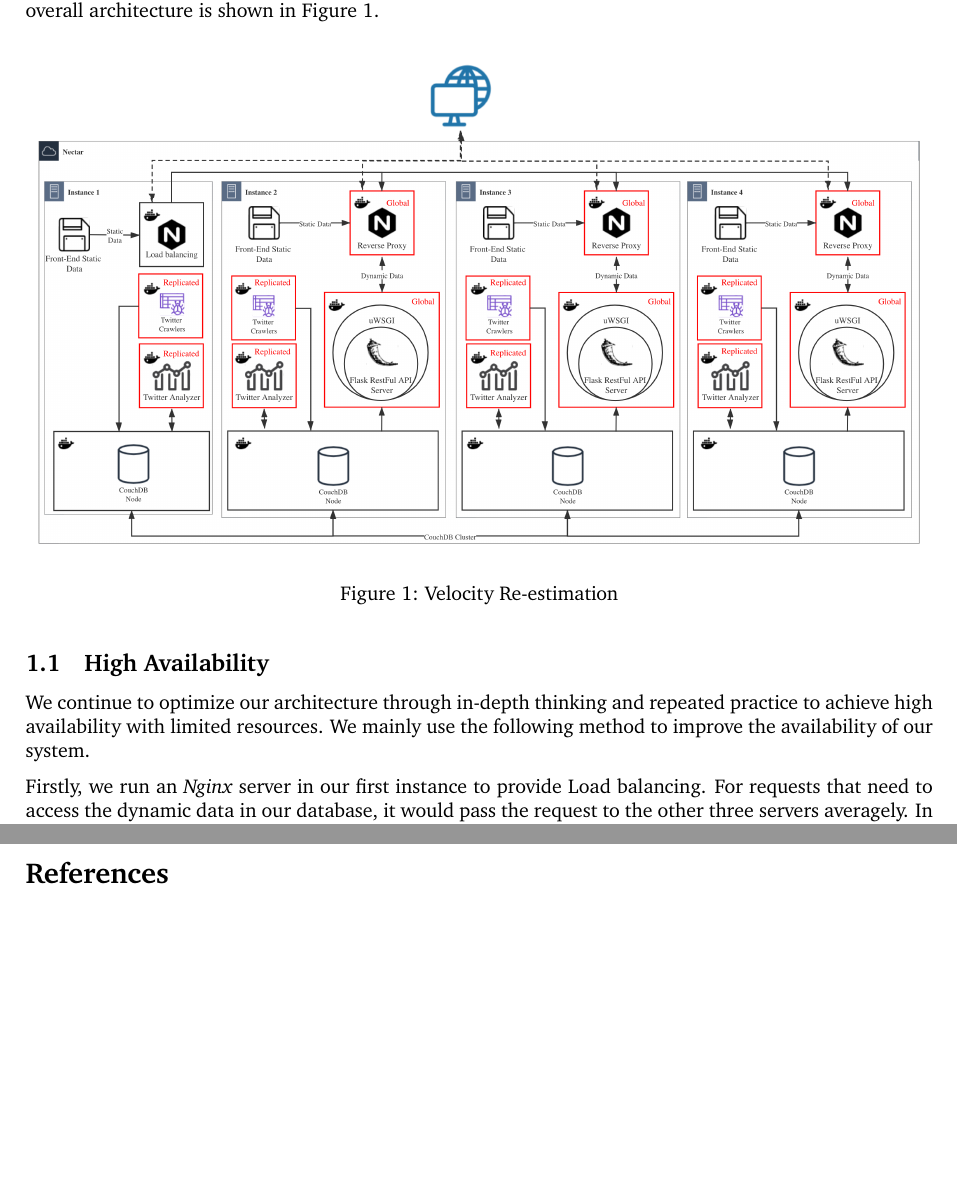
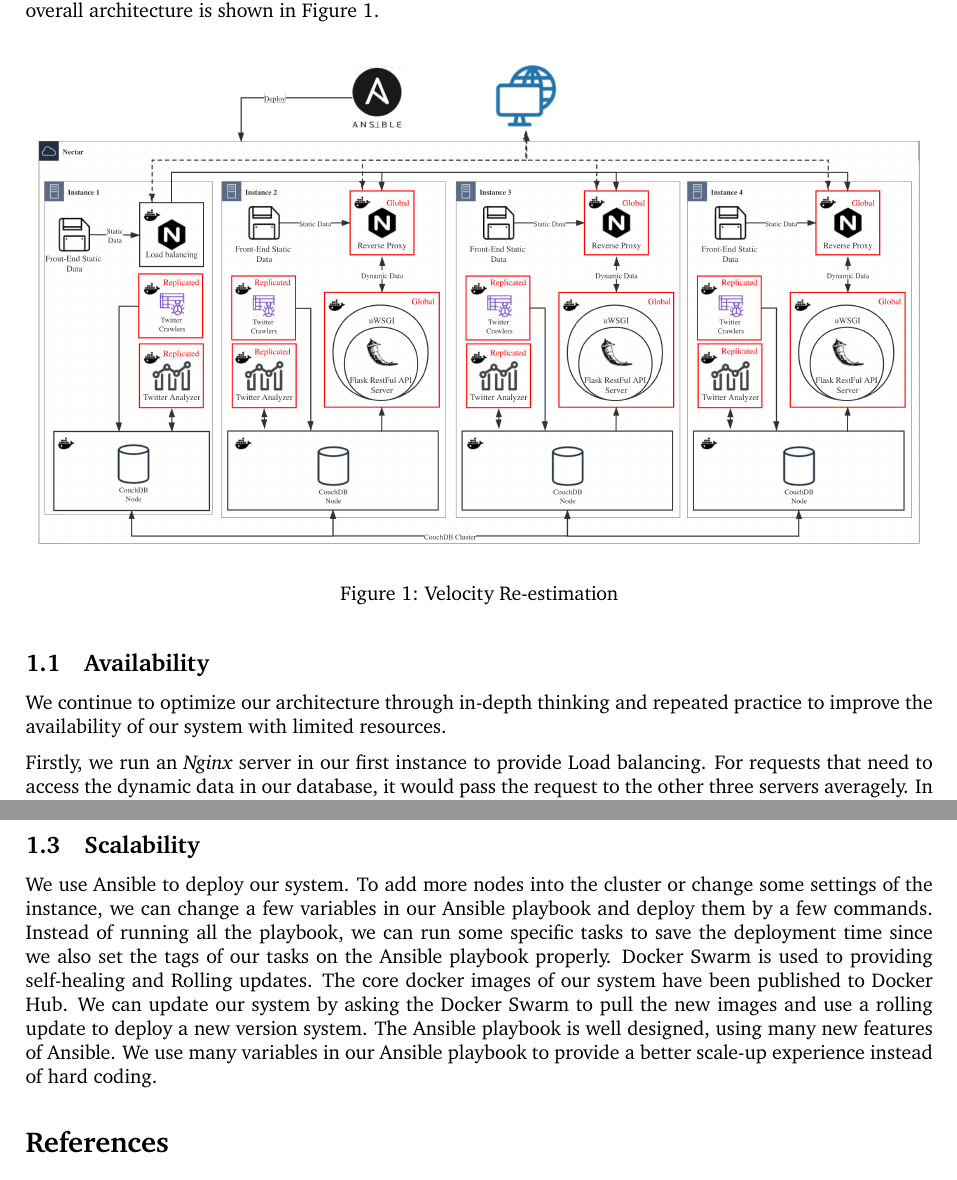
Before and after one commit to CCC-2020-G17/city-analytics-on-the-cloud, a LaTeX document (report/report.tex): two parts of pages 1 and 3 of 3, joined at a grey line, cut so that both start at the same text, the shorter picture padded with empty space. Compiled offline with pdfLaTeX.

Commit message:
update architecture

```diff
--- a/report/report.tex
+++ b/report/report.tex
@@ -53,13 +53,13 @@ The architecture of our system is well designed. It is aimed to provide both a b
 
 \begin{figure}[htp]
 \centering
-\includegraphics[width=\textwidth]{img/systemStructure.png}
+\includegraphics[width=\textwidth]{img/architecture.png}
 \caption{Velocity Re-estimation}
 \label{fig:systemArchitecturePsystemArchitecture}
 \end{figure}
 
-\subsection{High Availability}
-We continue to optimize our architecture through in-depth thinking and repeated practice to achieve high availability with limited resources. We mainly use the following method to improve the availability of our system.
+\subsection{Availability}
+We continue to optimize our architecture through in-depth thinking and repeated practice to improve the availability of our system with limited resources.
 
 Firstly, we run an \textit{Nginx} server in our first instance to provide Load balancing. For requests that need to access the dynamic data in our database, it would pass the request to the other three servers averagely. In this way, we can efficiently distribute the incoming network traffic to our backend servers in the cluster. When it comes to the situation where the first instance may crash, users can still access our application through the IPs of the other three nodes. However, this solution is not good enough and is contradict to high availability. We had tried to use two \textit{Nginx} server with a software called Keepalived to provide a more fault-tolerant system. However, we found out that we are not allowed to use floating IP in \textit{Nectar}. Since we cannot set a virtual IP for our \textit{Nginx} servers, the only way to handle this issue is to let the other three nodes to keep the full functionality of our application. Users can access our application through any IP of our instances, but only the IP of the first instance would provide load balancing control.
 
@@ -78,3 +81,5 @@ In conclusion, our system is a fault-tolerant system with high availability. Our
 \subsection{Dynamic and Static Separation}
 We use \textit{Nginx} to separate static from dynamic traffic. For accessing the static data on our websites like HTML and image files, the \textit{Nginx} server would handle them itself. For accessing the dynamic data from the database, the reverse proxy \textit{Nginx} server passes the request to the uWSGI-Flask server through socket protocol. When using a socket, external browsers will not be able to directly access our uWSGI-Flask service, which can provide additional safety. It is faster to transfer through the socket. There are many advantages to separate static traffic. For one thing, it can help reduce the file I/O and storage consumption of our uWSGI-Flask server. \textit{Nginx} is good at handling static traffic, which can provide a quick response to our front-end application. Further more, we can reuse the RESTFul API in our front-end application to reduce workload.
 
+\subsection{Scalability}
+We use Ansible to deploy our system. To add more nodes into the cluster or change some settings of the instance, we can change a few variables in our Ansible playbook and deploy them by a few commands. Instead of running all the playbook, we can run some specific tasks to save the deployment time since we also set the tags of our tasks on the Ansible playbook properly. Docker Swarm is used to providing self-healing and Rolling updates. The core docker images of our system have been published to Docker Hub. We can update our system by asking the Docker Swarm to pull the new images and use a rolling update to deploy a new version system. The Ansible playbook is well designed, using many new features of Ansible. We use many variables in our Ansible playbook to provide a better scale-up experience instead of hard coding.
```
Also changed, not shown: report/img/architecture.pdf (added), report/img/architecture.png (added), report/img/systemStructure.pdf (deleted), report/img/systemStructure.png (deleted), report/report.tex (8 more changed lines).
